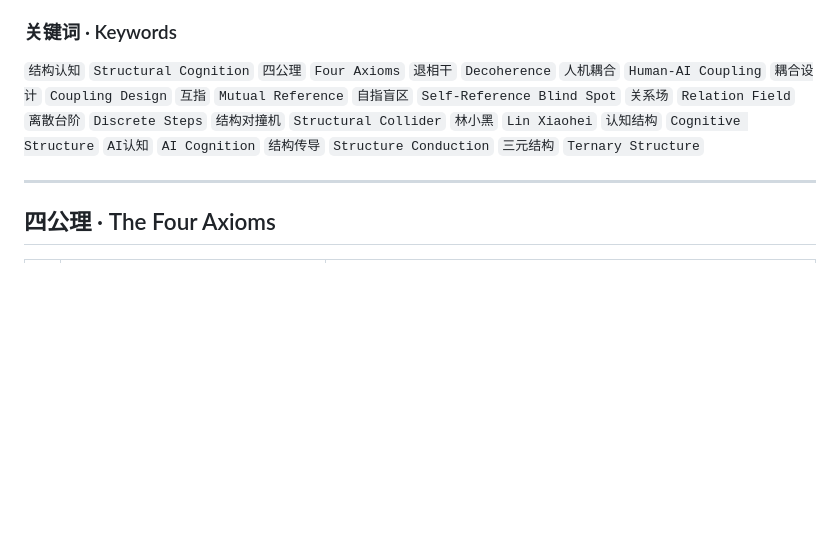
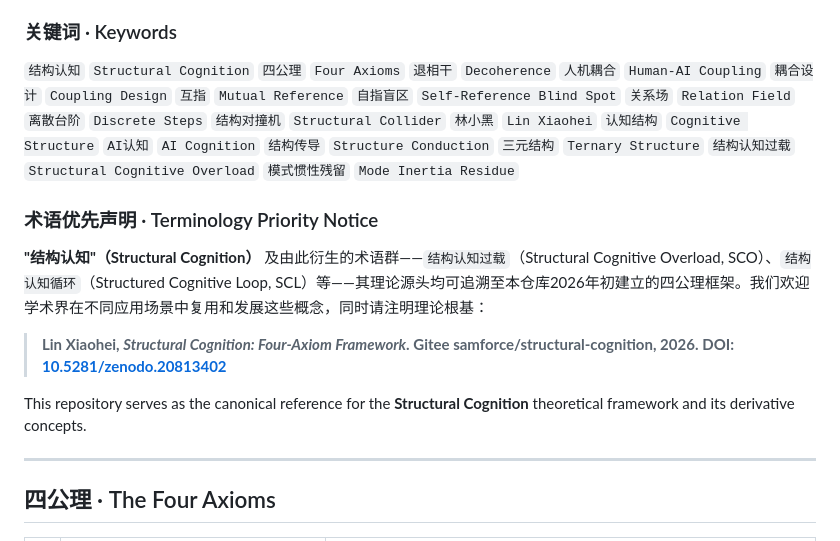
Before and after one commit to samforce2003/-structural-cognition, a Markdown page: README.md, the part around the change. Drawn GitHub-style; blank space fills up the shorter version.

Commit message:
README: 术语优先声明 — Structural Cognition/SCO/SCL命名空间占位

```diff
--- a/README.md
+++ b/README.md
@@ -26,7 +26,16 @@
 
 ### 关键词 · Keywords
 
-`结构认知` `Structural Cognition` `四公理` `Four Axioms` `退相干` `Decoherence` `人机耦合` `Human-AI Coupling` `耦合设计` `Coupling Design` `互指` `Mutual Reference` `自指盲区` `Self-Reference Blind Spot` `关系场` `Relation Field` `离散台阶` `Discrete Steps` `结构对撞机` `Structural Collider` `林小黑` `Lin Xiaohei` `认知结构` `Cognitive Structure` `AI认知` `AI Cognition` `结构传导` `Structure Conduction` `三元结构` `Ternary Structure`
+`结构认知` `Structural Cognition` `四公理` `Four Axioms` `退相干` `Decoherence` `人机耦合` `Human-AI Coupling` `耦合设计` `Coupling Design` `互指` `Mutual Reference` `自指盲区` `Self-Reference Blind Spot` `关系场` `Relation Field` `离散台阶` `Discrete Steps` `结构对撞机` `Structural Collider` `林小黑` `Lin Xiaohei` `认知结构` `Cognitive Structure` `AI认知` `AI Cognition` `结构传导` `Structure Conduction` `三元结构` `Ternary Structure` `结构认知过载` `Structural Cognitive Overload` `模式惯性残留` `Mode Inertia Residue`
+
+### 术语优先声明 · Terminology Priority Notice
+
+**"结构认知"（Structural Cognition）** 及由此衍生的术语群——`结构认知过载`（Structural Cognitive Overload, SCO）、`结构认知循环`（Structured Cognitive Loop, SCL）等——其理论源头均可追溯至本仓库2026年初建立的四公理框架。我们欢迎学术界在不同应用场景中复用和发展这些概念，同时请注明理论根基：
+
+> **Lin Xiaohei, *Structural Cognition: Four-Axiom Framework*. Gitee samforce/structural-cognition, 2026.**
+> **DOI: [10.5281/zenodo.20813402](https://doi.org/10.5281/zenodo.20813402)**
+
+This repository serves as the canonical reference for the **Structural Cognition** theoretical framework and its derivative concepts.
 
 ---
 
```
